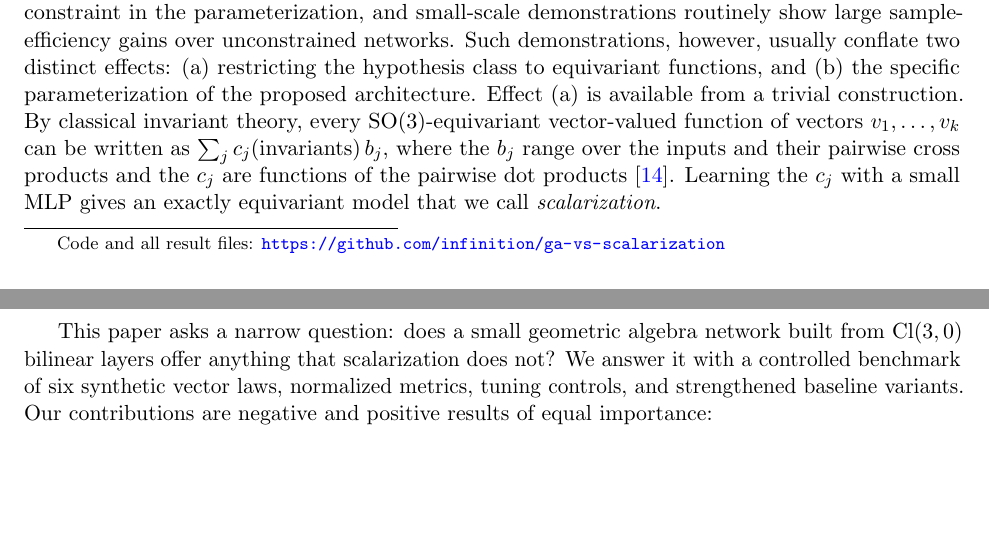
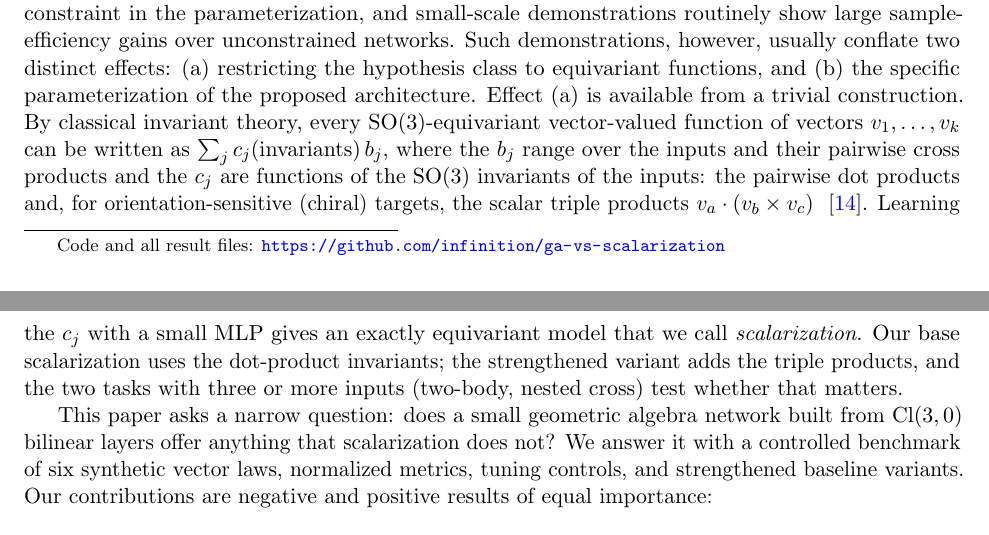
Before and after one commit to infinition/ga-vs-scalarization, a LaTeX paper (paper/main.tex): two parts of pages 1 and 2 of 9, joined at a grey line, cut so that both start at the same text, the shorter picture padded with empty space. Compiled offline with pdfLaTeX.

```diff
--- a/paper/main.tex
+++ b/paper/main.tex
@@ -7,11 +7,6 @@
 \usepackage{microtype}
 \usepackage[numbers,sort&compress]{natbib}
 \usepackage[colorlinks=true,linkcolor=blue,citecolor=blue,urlcolor=blue]{hyperref}
-
-% Placeholder box shown while a figure file is missing.
-\newcommand{\figplaceholder}[2]{%
-  \IfFileExists{#1}{\includegraphics[width=#2]{#1}}{%
-    \fbox{\parbox[c][14em][c]{#2}{\centering PENDING FIGURE\\ \texttt{#1}}}}}
 
 \title{When Do Geometric Algebra Layers Beat Scalarization?\\
 A Controlled Study on SO(3)-Equivariant Vector Laws}
@@ -71,9 +66,14 @@
 theory, every SO(3)-equivariant vector-valued function of vectors
 $v_1,\dots,v_k$ can be written as
 $\sum_j c_j(\text{invariants})\, b_j$, where the $b_j$ range over the inputs
-and their pairwise cross products and the $c_j$ are functions of the pairwise
-dot products~\citep{villar2021scalars}. Learning the $c_j$ with a small MLP
-gives an exactly equivariant model that we call \emph{scalarization}.
+and their pairwise cross products and the $c_j$ are functions of the SO(3)
+invariants of the inputs: the pairwise dot products and, for orientation-sensitive
+(chiral) targets, the scalar triple products $v_a \cdot (v_b \times v_c)$
+~\citep{villar2021scalars}. Learning the $c_j$ with a small MLP
+gives an exactly equivariant model that we call \emph{scalarization}. Our base
+scalarization uses the dot-product invariants; the strengthened variant adds the
+triple products, and the two tasks with three or more inputs (two-body, nested
+cross) test whether that matters.
 
 This paper asks a narrow question: does a small geometric algebra network
 built from $\mathrm{Cl}(3,0)$ bilinear layers offer anything that
```
Also changed, not shown: paper/main.tex (4 more changed lines), 1 other file.
